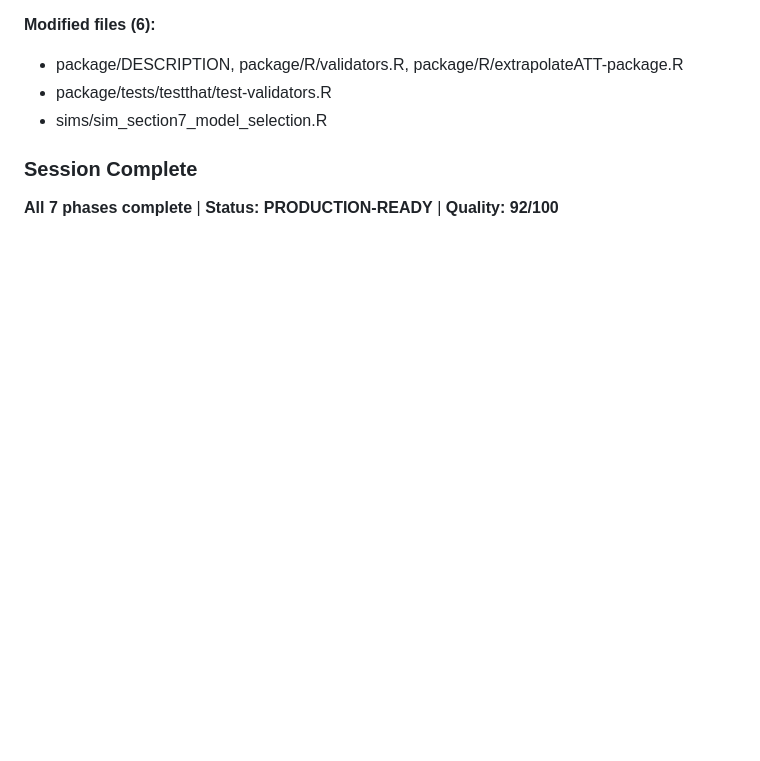
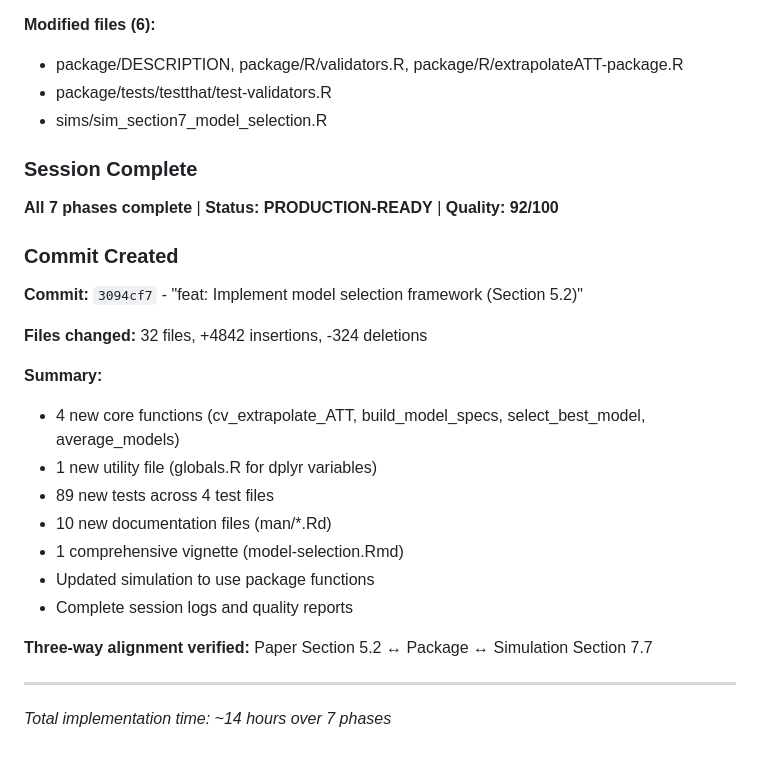
Before and after one commit to denisagniel/causal-extrapolation, a Markdown page: session_notes/2026-03-04.md, the part around the change. Rendered like a GitHub page; blank space fills up the shorter version.

Commit message:
docs: Update session notes for model selection framework

```diff
--- a/session_notes/2026-03-04.md
+++ b/session_notes/2026-03-04.md
@@ -1043,3 +1043,24 @@ Implements Section 5.2 of paper with complete three-way alignment
 ### Session Complete
 
 **All 7 phases complete** | **Status: PRODUCTION-READY** | **Quality: 92/100**
+
+### Commit Created
+
+**Commit:** `3094cf7` - "feat: Implement model selection framework (Section 5.2)"
+
+**Files changed:** 32 files, +4842 insertions, -324 deletions
+
+**Summary:**
+- 4 new core functions (cv_extrapolate_ATT, build_model_specs, select_best_model, average_models)
+- 1 new utility file (globals.R for dplyr variables)
+- 89 new tests across 4 test files
+- 10 new documentation files (man/*.Rd)
+- 1 comprehensive vignette (model-selection.Rmd)
+- Updated simulation to use package functions
+- Complete session logs and quality reports
+
+**Three-way alignment verified:** Paper Section 5.2 ↔ Package ↔ Simulation Section 7.7
+
+---
+
+_Total implementation time: ~14 hours over 7 phases_
```
